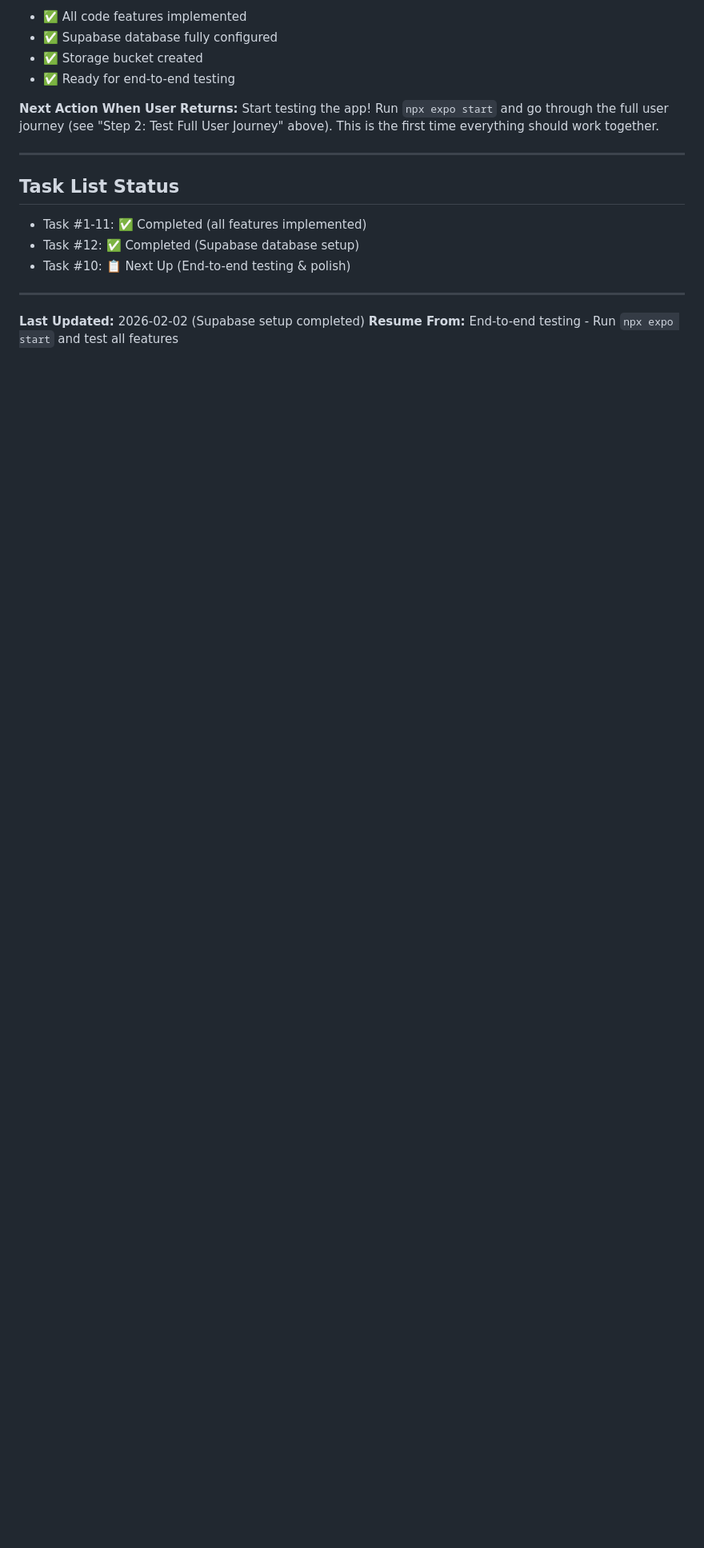
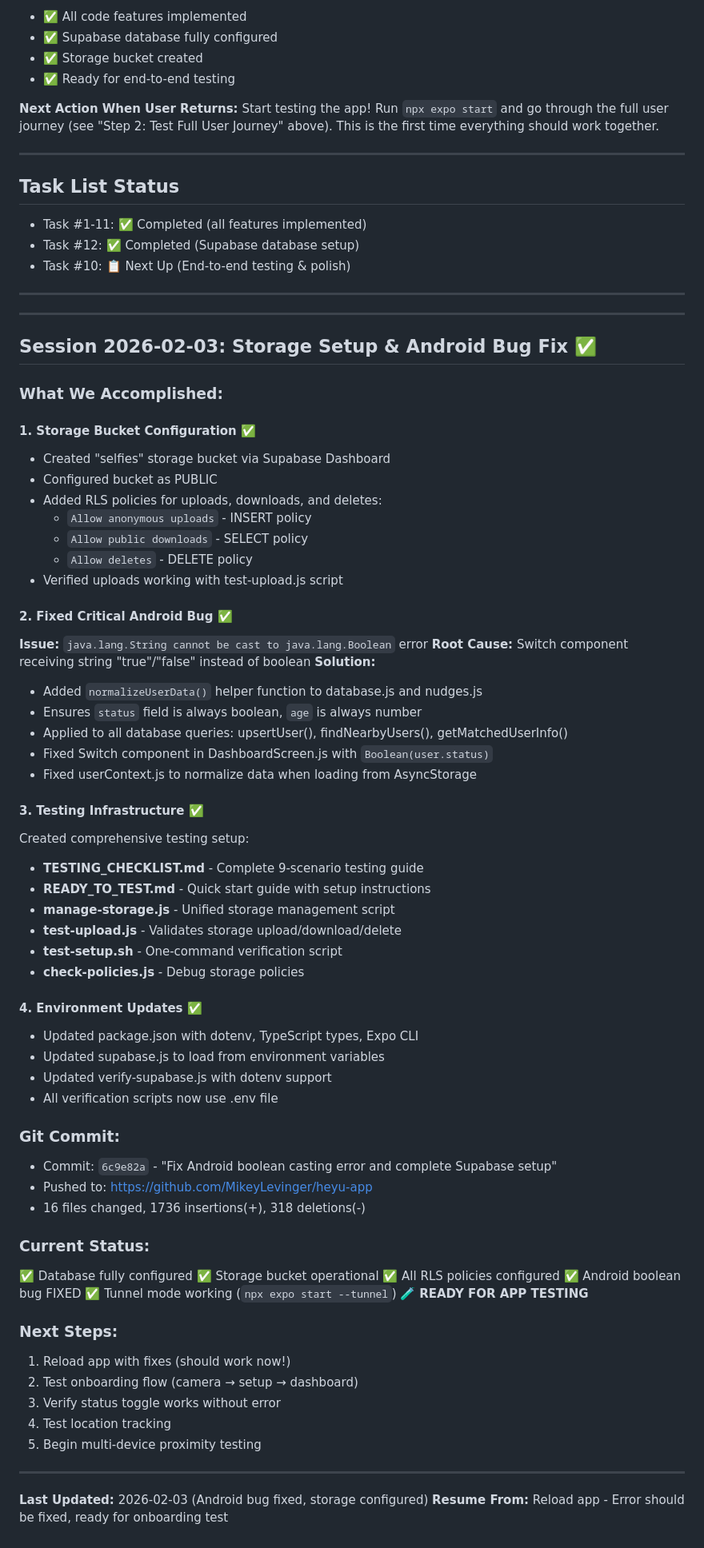
Before and after one commit to michaellevinger/flick-app, a Markdown page: SESSION_NOTES.md, the part around one of its changes. Shown at 80% size. Rendered like a GitHub page; blank space fills up the shorter version.

Commit message:
Update SESSION_NOTES with storage setup and Android bug fix
Co-Authored-By: Claude Sonnet 4.5 <noreply@anthropic.com>

```diff
--- a/SESSION_NOTES.md
+++ b/SESSION_NOTES.md
@@ -194,5 +194,67 @@ Start testing the app! Run `npx expo start` and go through the full user journey
 
 ---
 
-**Last Updated:** 2026-02-02 (Supabase setup completed)
-**Resume From:** End-to-end testing - Run `npx expo start` and test all features
+---
+
+## Session 2026-02-03: Storage Setup & Android Bug Fix ✅
+
+### What We Accomplished:
+
+#### 1. Storage Bucket Configuration ✅
+- Created "selfies" storage bucket via Supabase Dashboard
+- Configured bucket as PUBLIC
+- Added RLS policies for uploads, downloads, and deletes:
+  - `Allow anonymous uploads` - INSERT policy
+  - `Allow public downloads` - SELECT policy
+  - `Allow deletes` - DELETE policy
+- Verified uploads working with test-upload.js script
+
+#### 2. Fixed Critical Android Bug ✅
+**Issue:** `java.lang.String cannot be cast to java.lang.Boolean` error
+**Root Cause:** Switch component receiving string "true"/"false" instead of boolean
+**Solution:**
+- Added `normalizeUserData()` helper function to database.js and nudges.js
+- Ensures `status` field is always boolean, `age` is always number
+- Applied to all database queries: upsertUser(), findNearbyUsers(), getMatchedUserInfo()
+- Fixed Switch component in DashboardScreen.js with `Boolean(user.status)`
+- Fixed userContext.js to normalize data when loading from AsyncStorage
+
+#### 3. Testing Infrastructure ✅
+Created comprehensive testing setup:
+- **TESTING_CHECKLIST.md** - Complete 9-scenario testing guide
+- **READY_TO_TEST.md** - Quick start guide with setup instructions
+- **manage-storage.js** - Unified storage management script
+- **test-upload.js** - Validates storage upload/download/delete
+- **test-setup.sh** - One-command verification script
+- **check-policies.js** - Debug storage policies
+
+#### 4. Environment Updates ✅
+- Updated package.json with dotenv, TypeScript types, Expo CLI
+- Updated supabase.js to load from environment variables
+- Updated verify-supabase.js with dotenv support
+- All verification scripts now use .env file
+
+### Git Commit:
+- Commit: `6c9e82a` - "Fix Android boolean casting error and complete Supabase setup"
+- Pushed to: https://github.com/MikeyLevinger/heyu-app
+- 16 files changed, 1736 insertions(+), 318 deletions(-)
+
+### Current Status:
+✅ Database fully configured
+✅ Storage bucket operational
+✅ All RLS policies configured
+✅ Android boolean bug FIXED
+✅ Tunnel mode working (`npx expo start --tunnel`)
+🧪 **READY FOR APP TESTING**
+
+### Next Steps:
+1. Reload app with fixes (should work now!)
+2. Test onboarding flow (camera → setup → dashboard)
+3. Verify status toggle works without error
+4. Test location tracking
+5. Begin multi-device proximity testing
+
+---
+
+**Last Updated:** 2026-02-03 (Android bug fixed, storage configured)
+**Resume From:** Reload app - Error should be fixed, ready for onboarding test
```
Also changed, not shown: other parts of SESSION_NOTES.md (+1 -1 lines).
